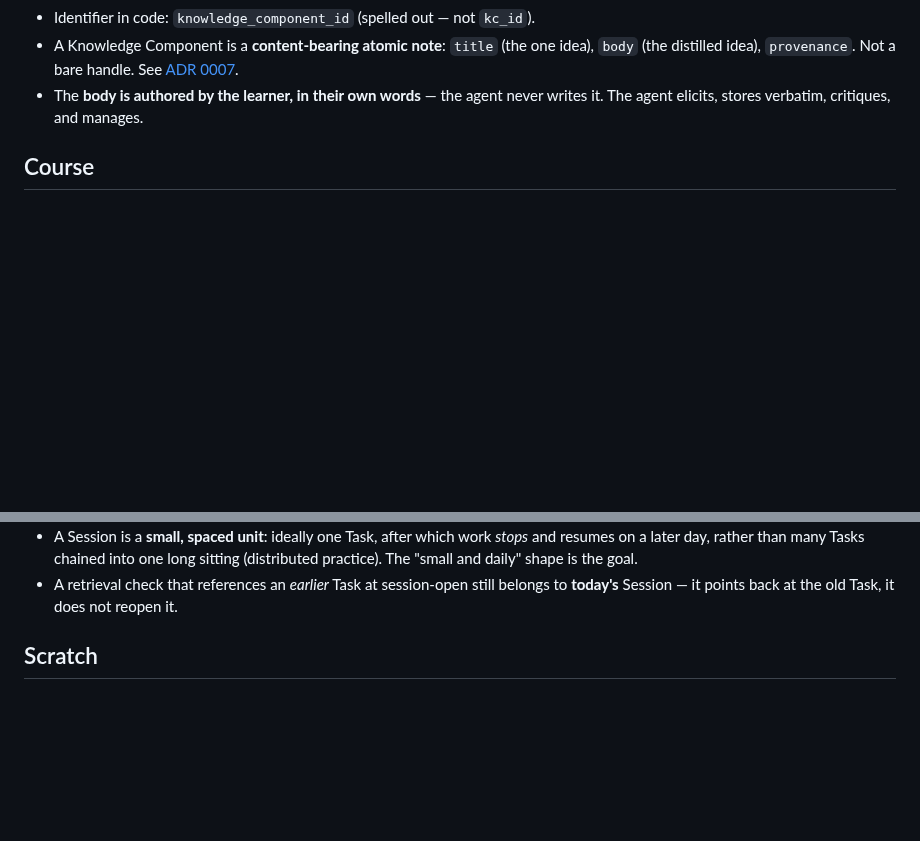
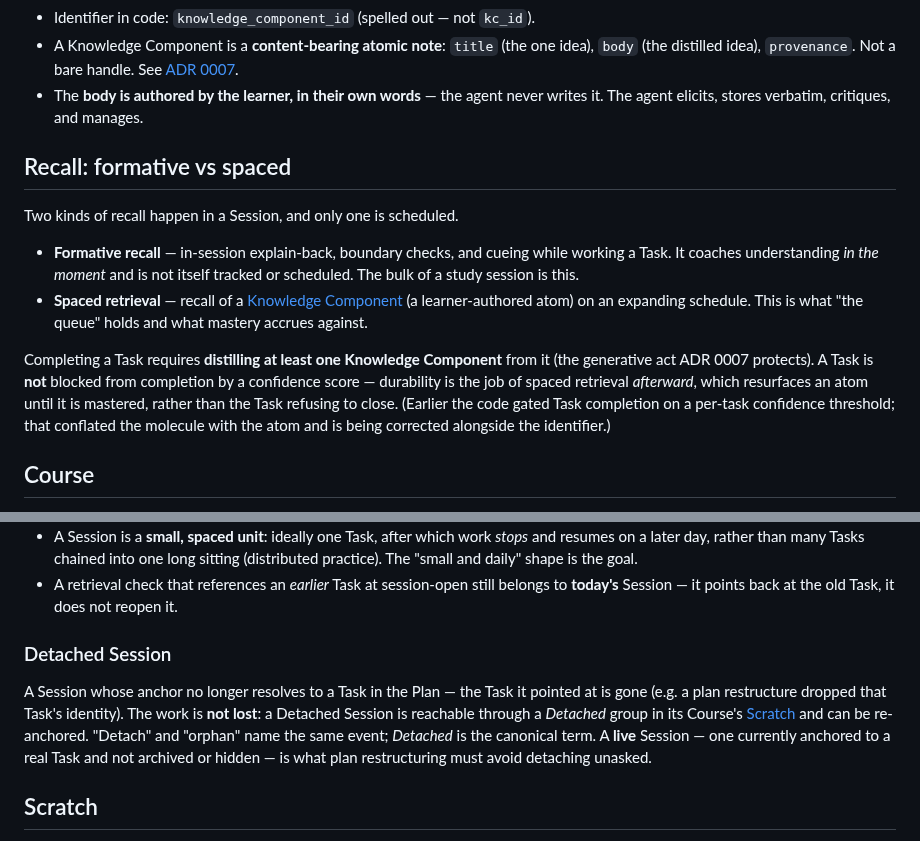
Before and after one commit to hirojinho/marginalia, a Markdown page: CONTEXT.md, 2 parts joined by grey strips. Rendered like a GitHub page; blank space fills up the shorter version.

```diff
--- a/CONTEXT.md
+++ b/CONTEXT.md
@@ -26,6 +26,25 @@ This is the unit that mastery, confidence, and retrieval are tracked *against*.
   [ADR 0007](docs/adr/0007-knowledge-component-as-atomic-note.md).
 - The **body is authored by the learner, in their own words** — the agent never
   writes it. The agent elicits, stores verbatim, critiques, and manages.
+
+## Recall: formative vs spaced
+
+Two kinds of recall happen in a Session, and only one is scheduled.
+
+- **Formative recall** — in-session explain-back, boundary checks, and cueing
+  while working a Task. It coaches understanding *in the moment* and is not
+  itself tracked or scheduled. The bulk of a study session is this.
+- **Spaced retrieval** — recall of a [Knowledge Component](#knowledge-component)
+  (a learner-authored atom) on an expanding schedule. This is what "the queue"
+  holds and what mastery accrues against.
+
+Completing a Task requires **distilling at least one Knowledge Component** from
+it (the generative act ADR 0007 protects). A Task is **not** blocked from
+completion by a confidence score — durability is the job of spaced retrieval
+*afterward*, which resurfaces an atom until it is mastered, rather than the Task
+refusing to close. (Earlier the code gated Task completion on a per-task
+confidence threshold; that conflated the molecule with the atom and is being
+corrected alongside the identifier.)
 
 ## Course
 
@@ -66,6 +85,16 @@ that follow from this definition (not implementation, just meaning):
 - A retrieval check that references an *earlier* Task at session-open still
   belongs to **today's** Session — it points back at the old Task, it does not
   reopen it.
+
+### Detached Session
+
+A Session whose anchor no longer resolves to a Task in the Plan — the Task it
+pointed at is gone (e.g. a plan restructure dropped that Task's identity). The
+work is **not lost**: a Detached Session is reachable through a *Detached* group
+in its Course's [Scratch](#scratch) and can be re-anchored. "Detach" and
+"orphan" name the same event; *Detached* is the canonical term. A **live**
+Session — one currently anchored to a real Task and not archived or hidden — is
+what plan restructuring must avoid detaching unasked.
 
 ## Scratch
 
```
Also changed, not shown: docs/adr/0019-atom-is-the-spaced-unit-formative-recall-and-atomicity-gate.md (added, +98 -0 lines), 1 other file.
